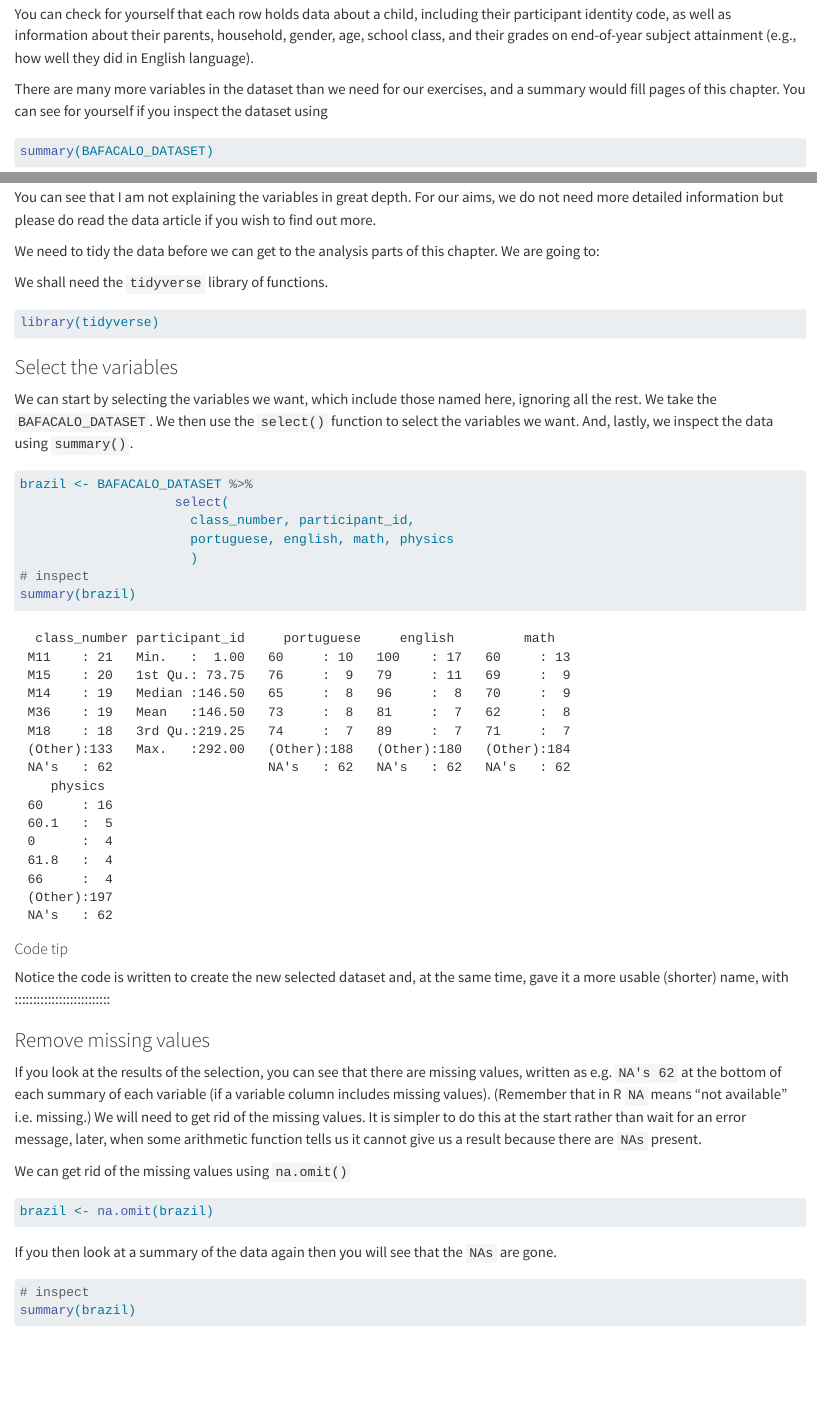
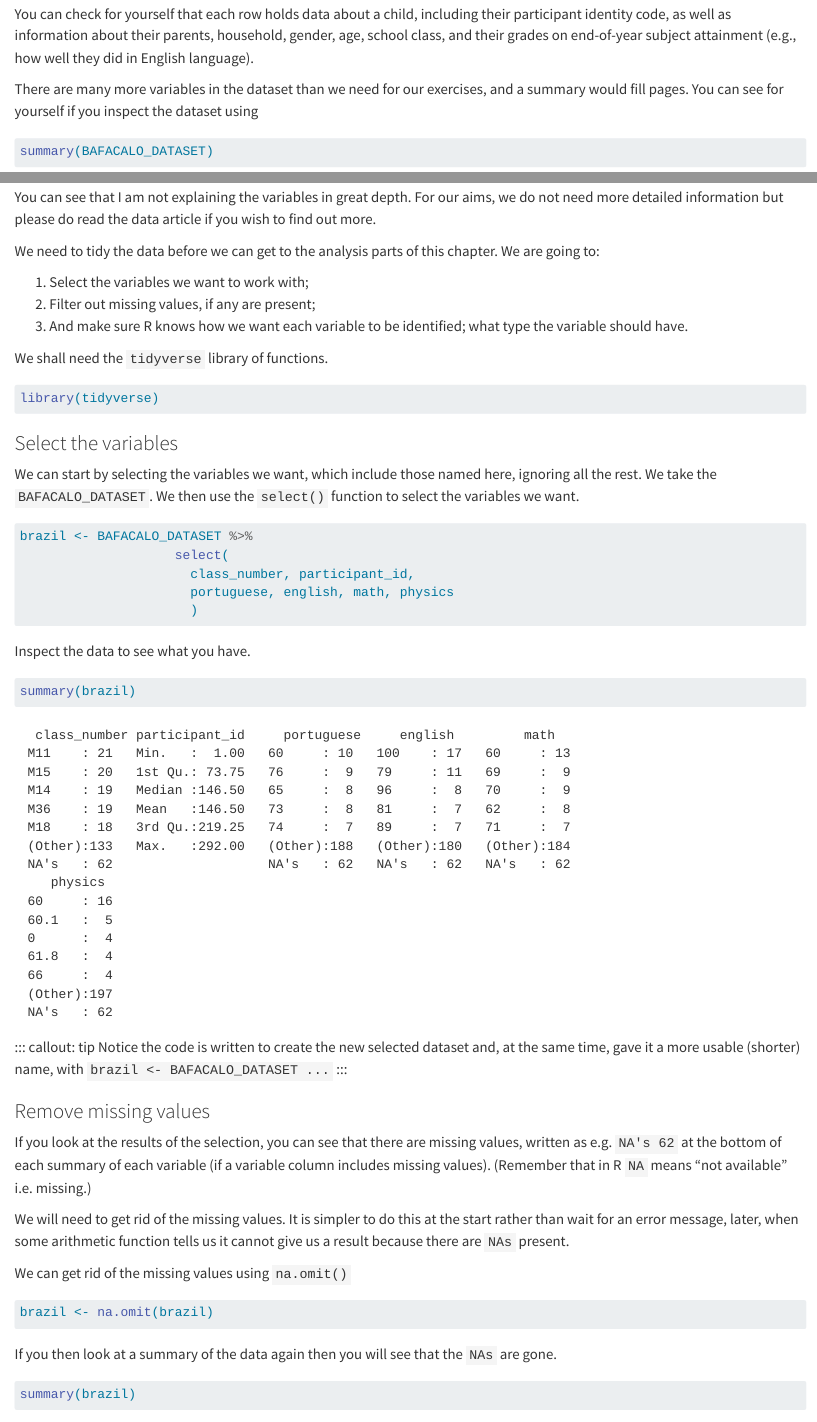
Before and after one commit to robayedavies/grad-psych-stats, a Quarto document (01-multilevel.qmd): the page in a window 1100 px wide, from 5760 px down, and a second part further down, joined at a grey line. Rendered offline with R 4.5, knitr and Pandoc in place of Quarto, with nearby package versions.

Commit message:
-- DONE -- edit coding for data tidying chunks: select, remove NA

````diff
--- a/01-multilevel.qmd
+++ b/01-multilevel.qmd
@@ -151,8 +147,9 @@ head(BAFACALO_DATASET, n = 2)
 You can check for yourself that each row holds data about a child, including their participant identity code, as well as information about their parents, household, gender, age, school class, and their grades on end-of-year subject attainment (e.g., how well they did in English language).
 
-There are many more variables in the dataset than we need for our exercises, and a summary would fill pages of this chapter. You can see for yourself if you inspect the dataset using
+There are many more variables in the dataset than we need for our exercises, and a summary would fill pages. You can see for yourself if you inspect the dataset using
 
-```{r not-summary-rdata, eval=FALSE}
+```{r not-summary-rdata}
+#| eval: false
 summary(BAFACALO_DATASET)
 ```
 
@@ -160,12 +157,3 @@ summary(BAFACALO_DATASET)
 
 When you inspect the file, you will see that it includes a large number of variables, but we only really care about those we will use in our exercises:
 
-```{=tex}
-\begin{itemize}
-\item
-\verb:participant_id: the participant identity code for each child
-\item
-\verb:class_number: the class identity code for the school class for each child
-\item
-\verb:portuguese:, \verb:english:, \verb:math:, \verb:physics: the score for each child in subject class attainment measures
-\end{itemize}
@@ -174,46 +165,44 @@ You can see that I am not explaining the variables in great depth. For our aims,
 
 We need to tidy the data before we can get to the analysis parts of this chapter. We are going to:
 
-```{=tex}
-\begin{enumerate}
-\item
-Select the variables we want to work with;
-\item
-Filter out missing values, if any are present;
-\item
-And make sure R knows how we want each variable to be identified; what type the variable should have.
-\end{enumerate}
-```
+1. Select the variables we want to work with;
+2. Filter out missing values, if any are present;
+3. And make sure R knows how we want each variable to be identified; what type the variable should have.
+
 We shall need the `tidyverse` library of functions.
 
-```{r libtidyverse, eval = FALSE}
-
+```{r libtidyverse}
+#| eval: false
 library(tidyverse)
-
 ```
 
-### Select the variables
+### Select the variables {#sec-multi-data-select}
 
-We can start by selecting the variables we want, which include those named here, ignoring all the rest. We take the `BAFACALO_DATASET`. We then use the `select()` function to select the variables we want. And, lastly, we inspect the data using `summary()`.
+We can start by selecting the variables we want, which include those named here, ignoring all the rest. We take the `BAFACALO_DATASET`. We then use the `select()` function to select the variables we want.
 
 ```{r select.brazil}
-
 brazil <- BAFACALO_DATASET %>%
                     select(
                       class_number, participant_id,
                       portuguese, english, math, physics
                       )
-# inspect
+```
+
+Inspect the data to see what you have.
+
+```{r includes-missing}
 summary(brazil)
 ```
 
-#### Code tip
+::: callout: tip
+Notice the code is written to create the new selected dataset and, at the same time, gave it a more usable (shorter) name, with `brazil <- BAFACALO_DATASET ...`
+:::
 
-Notice the code is written to create the new selected dataset and, at the same time, gave it a more usable (shorter) name, with \verb:brazil \\\\\\\<- BAFACALO_DATASET %\\\\\\\>%:::::::::::::::::::::::::::
+### Remove missing values {#sec-multi-data-remove-na}
 
-### Remove missing values
+If you look at the results of the selection, you can see that there are missing values, written as e.g. `NA's 62` at the bottom of each summary of each variable (if a variable column includes missing values). (Remember that in R `NA` means "not available" i.e. missing.)
 
-If you look at the results of the selection, you can see that there are missing values, written as e.g. `NA's 62` at the bottom of each summary of each variable (if a variable column includes missing values). (Remember that in R `NA` means "not available" i.e. missing.) We will need to get rid of the missing values. It is simpler to do this at the start rather than wait for an error message, later, when some arithmetic function tells us it cannot give us a result because there are `NAs` present.
+We will need to get rid of the missing values. It is simpler to do this at the start rather than wait for an error message, later, when some arithmetic function tells us it cannot give us a result because there are `NAs` present.
 
 We can get rid of the missing values using `na.omit()`
 
@@ -224,7 +213,6 @@ brazil <- na.omit(brazil)
 If you then look at a summary of the data again then you will see that the `NAs` are gone.
 
 ```{r no-missing}
-# inspect
 summary(brazil)
 ```
 
````
Also changed, not shown: docs/search.json, 01-multilevel.qmd (11 more changed lines), 1 other file.
